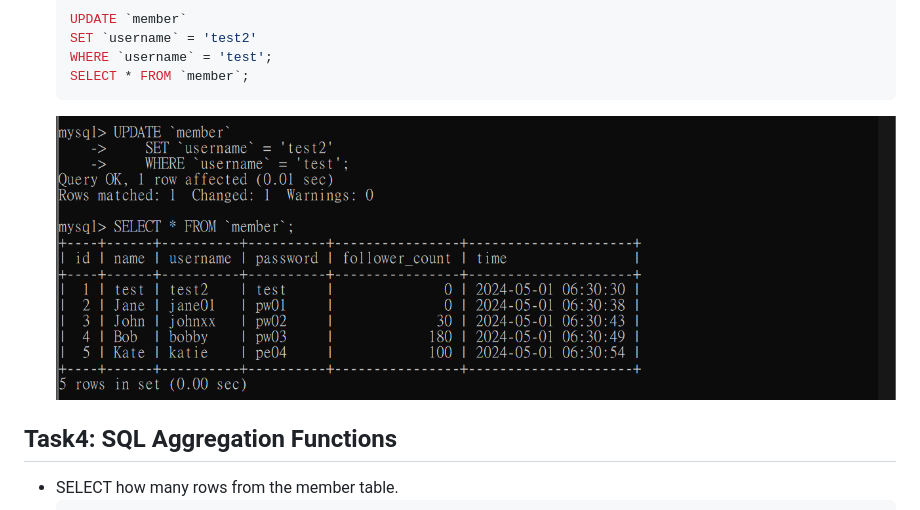
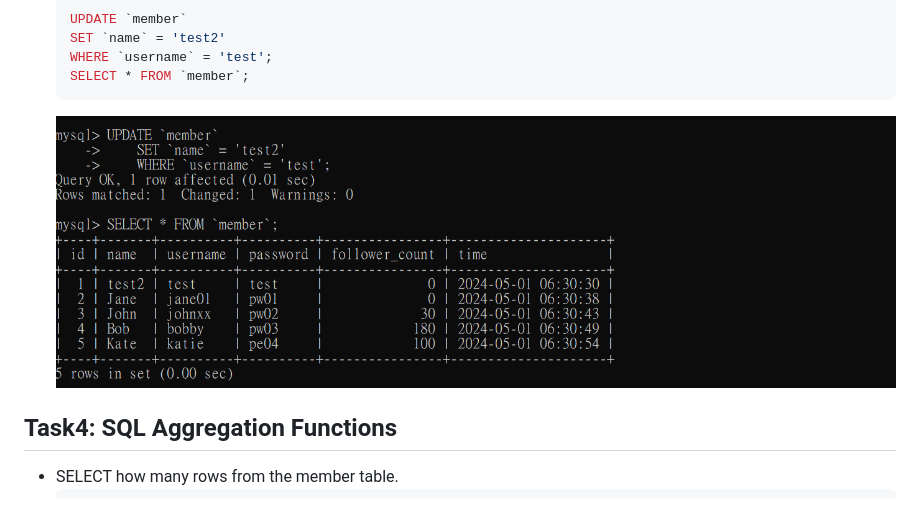
Before and after one commit to LilMP/WeHelp_Phase1, a Markdown page: week5/README.md, the part around one of its changes. Drawn GitHub-style; pictures changed too: week5/screenshots/task3-8.png.

````diff
--- a/week5/README.md
+++ b/week5/README.md
@@ -96,7 +96,7 @@ download_version: `Windows (x86, 64-bit), MSI Installer`
 -  UPDATE data in name column to test2 where username equals to test.
     ```sql
     UPDATE `member`
-    SET `username` = 'test2'
+    SET `name` = 'test2'
     WHERE `username` = 'test';
     SELECT * FROM `member`;
     ```
````
Also changed, not shown: other parts of week5/README.md (+10 -10 lines), week5/screenshots/task5-3.png, week5/screenshots/task5-4.png, week5/screenshots/task5-5.png.
